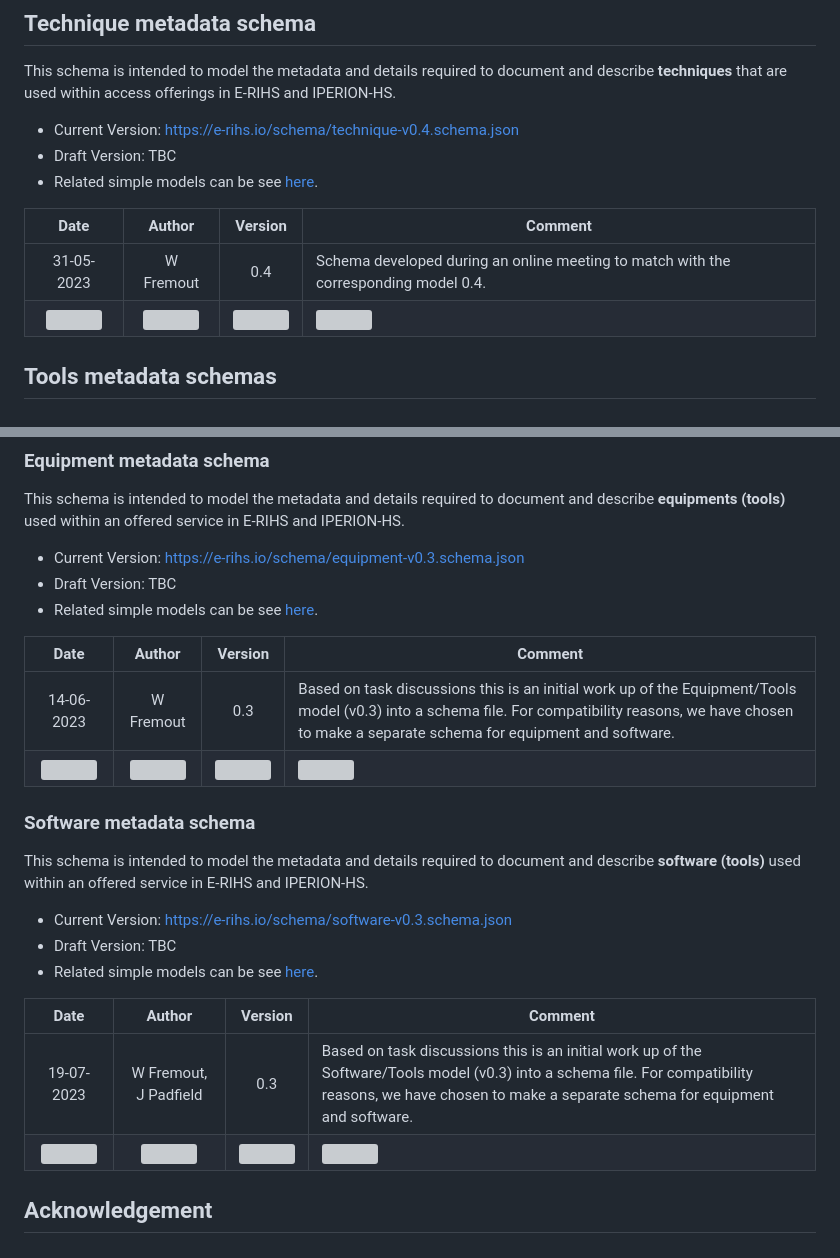
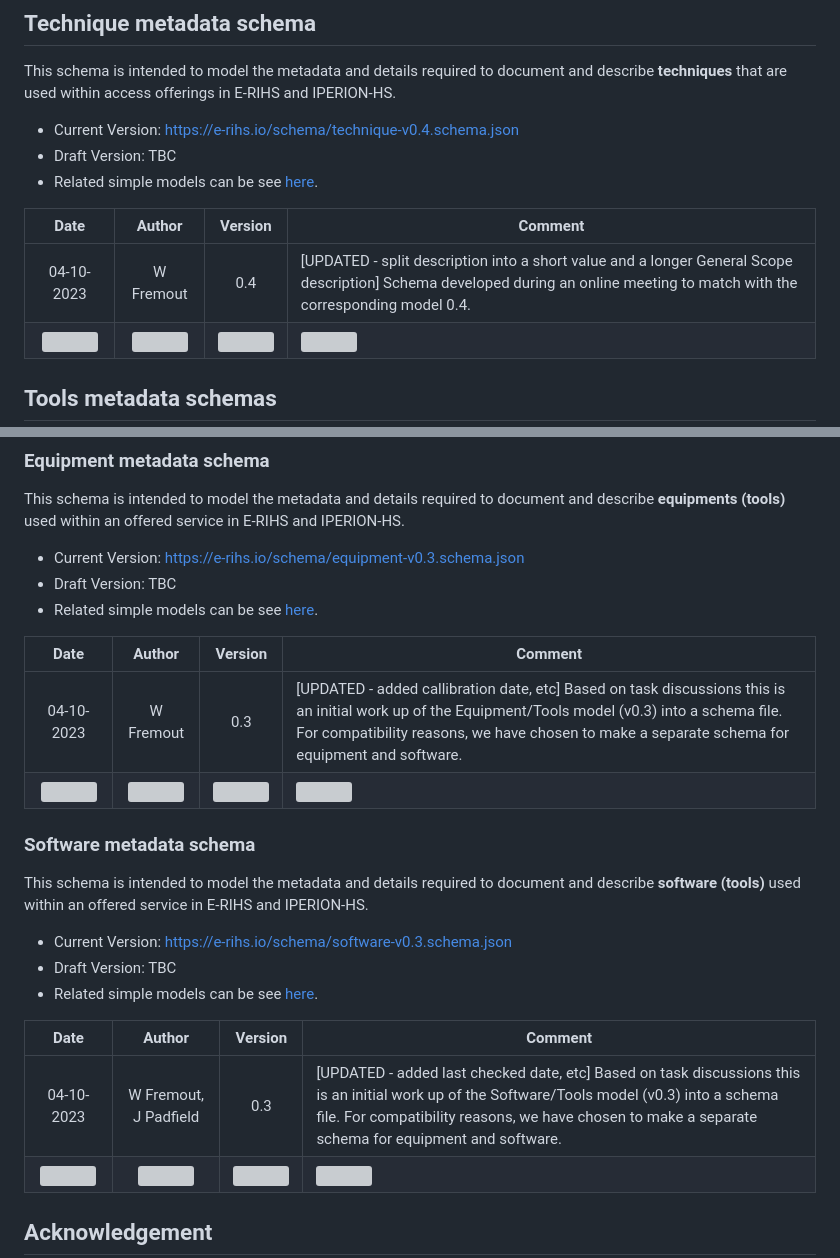
Before and after one commit to E-RIHS/schema, a Markdown page: README.md, 2 parts joined by grey strips. GitHub-like rendering; grey boxes are pictures that could not be loaded.

```diff
--- a/README.md
+++ b/README.md
@@ -89,7 +89,7 @@ This schema is intended to model the metadata and details required to document a
 
 | Date  | Author | Version | Comment |
 | :-----------: | :-----------: | :-----------: | ----------- |
-| 31-05-2023 | W Fremout | 0.4 | Schema developed during an online meeting to match with the corresponding model 0.4.|
+| 04-10-2023 | W Fremout | 0.4 | [UPDATED - split description into a short value and a longer General Scope description] Schema developed during an online meeting to match with the corresponding model 0.4.|
 | <img width=325 /> |<img width=175 /> | <img width=60 /> | <img width=500 /> |
 
 
@@ -107,7 +107,7 @@ This schema is intended to model the metadata and details required to document a
 
 | Date  | Author | Version | Comment |
 | :-----------: | :-----------: | :-----------: | ----------- |
-| 14-06-2023 | W Fremout | 0.3 | Based on task discussions this is an initial work up of the Equipment/Tools model (v0.3) into a schema file. For compatibility reasons, we have chosen to make a separate schema for equipment and software. |
+| 04-10-2023 | W Fremout | 0.3 | [UPDATED - added callibration date, etc] Based on task discussions this is an initial work up of the Equipment/Tools model (v0.3) into a schema file. For compatibility reasons, we have chosen to make a separate schema for equipment and software. |
 | <img width=325 /> |<img width=175 /> | <img width=60 /> | <img width=500 /> |
 
 ### Software metadata schema
@@ -120,7 +120,7 @@ This schema is intended to model the metadata and details required to document a
 
 | Date  | Author | Version | Comment |
 | :-----------: | :-----------: | :-----------: | ----------- |
-| 19-07-2023 | W Fremout, J Padfield | 0.3 | Based on task discussions this is an initial work up of the Software/Tools model (v0.3) into a schema file. For compatibility reasons, we have chosen to make a separate schema for equipment and software. |
+| 04-10-2023 | W Fremout, J Padfield | 0.3 | [UPDATED - added last checked date, etc] Based on task discussions this is an initial work up of the Software/Tools model (v0.3) into a schema file. For compatibility reasons, we have chosen to make a separate schema for equipment and software. |
 | <img width=325 /> |<img width=175 /> | <img width=60 /> | <img width=500 /> |
 
 ## Acknowledgement
```
